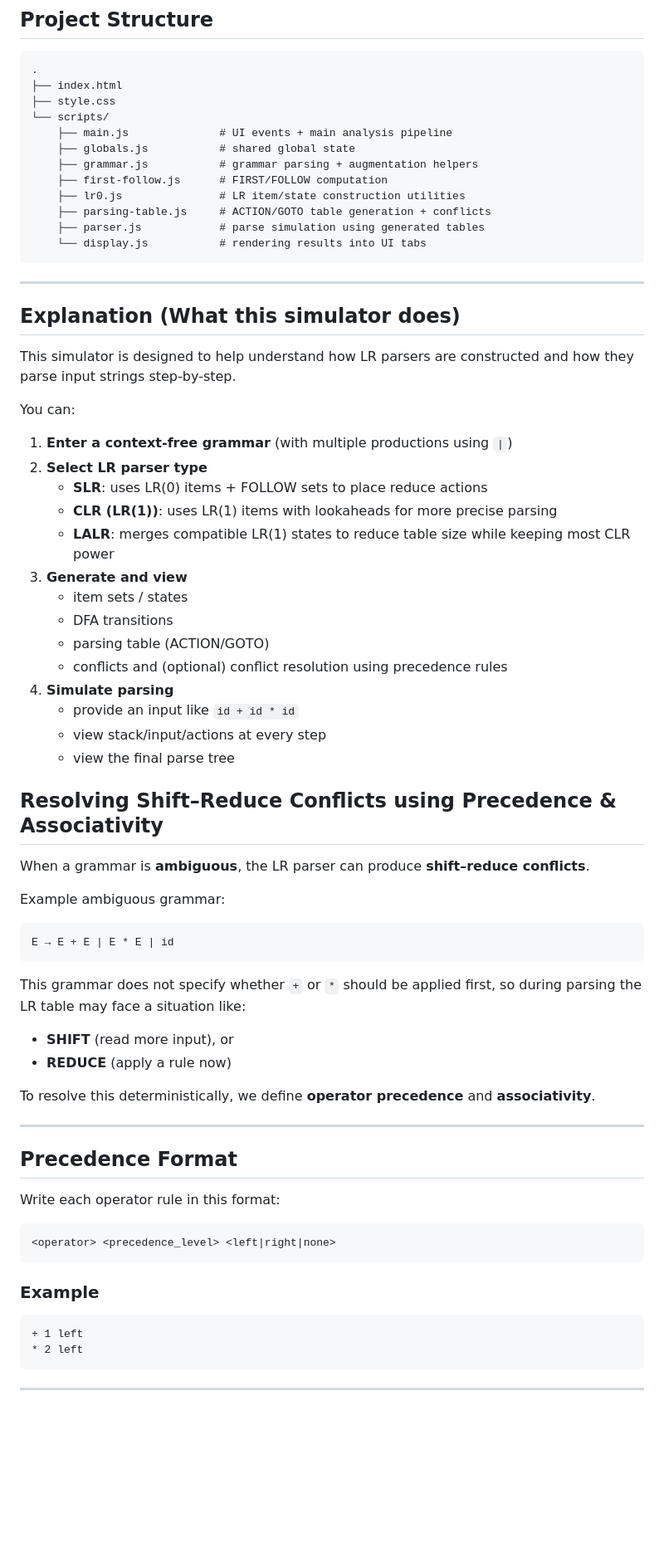
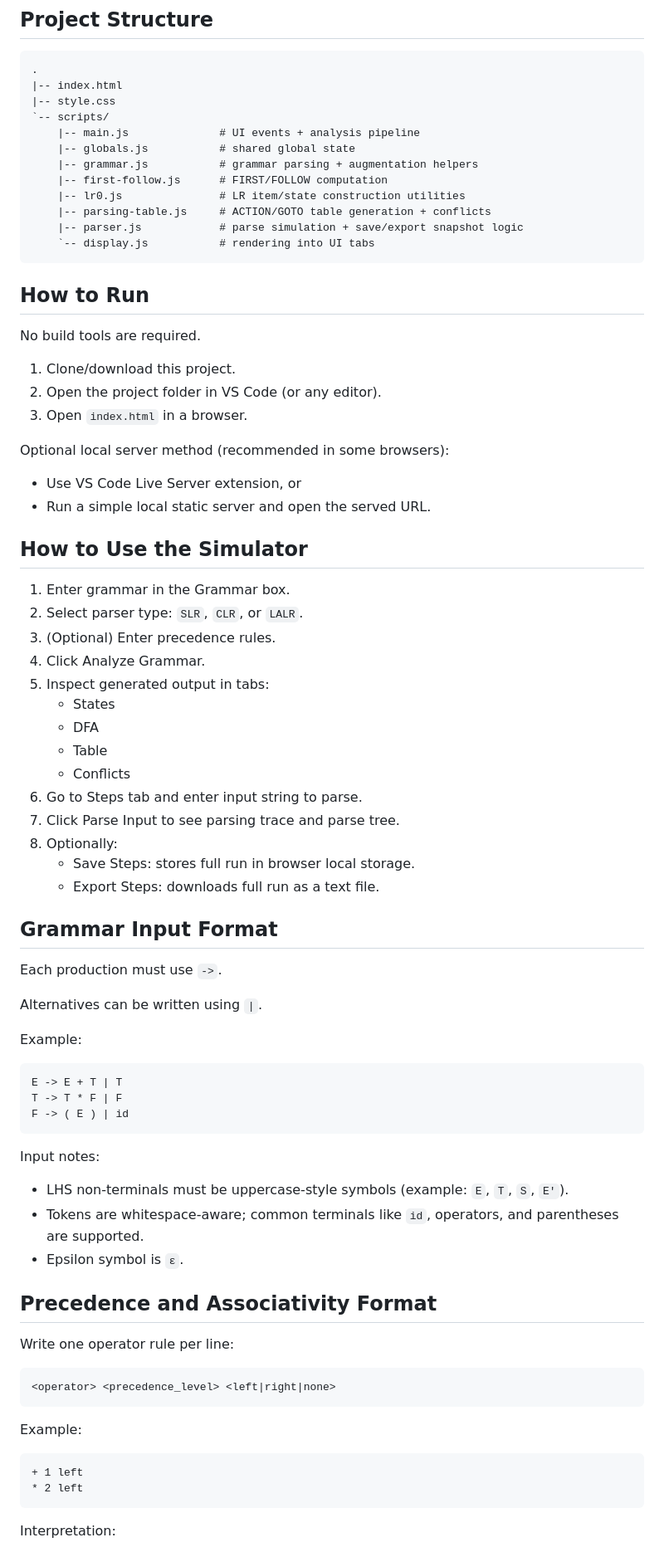
Before and after one commit to Harshit-Suyal/Compiler-PBL, a Markdown page: README.md, the part around one of its changes. Shown at 83% size. Rendered like a GitHub page; blank space fills up the shorter version.

Commit message:
Revise README for clarity and detail
Updated project details, overview, features, tech stack, and usage instructions in README.md.

````diff
--- a/README.md
+++ b/README.md
@@ -59,74 +66,83 @@ It lets you input a grammar, choose a parser type (**SLR**, **CLR**, or **LALR**
 
 ```text
 .
-├── index.html
-├── style.css
-└── scripts/
-    ├── main.js              # UI events + main analysis pipeline
-    ├── globals.js           # shared global state
-    ├── grammar.js           # grammar parsing + augmentation helpers
-    ├── first-follow.js      # FIRST/FOLLOW computation
-    ├── lr0.js               # LR item/state construction utilities
-    ├── parsing-table.js     # ACTION/GOTO table generation + conflicts
-    ├── parser.js            # parse simulation using generated tables
-    └── display.js           # rendering results into UI tabs
+|-- index.html
+|-- style.css
+`-- scripts/
+    |-- main.js              # UI events + analysis pipeline
+    |-- globals.js           # shared global state
+    |-- grammar.js           # grammar parsing + augmentation helpers
+    |-- first-follow.js      # FIRST/FOLLOW computation
+    |-- lr0.js               # LR item/state construction utilities
+    |-- parsing-table.js     # ACTION/GOTO table generation + conflicts
+    |-- parser.js            # parse simulation + save/export snapshot logic
+    `-- display.js           # rendering into UI tabs
 ```
 
----
+## How to Run
 
-## Explanation (What this simulator does)
+No build tools are required.
 
-This simulator is designed to help understand how LR parsers are constructed and how they parse input strings step-by-step.
+1. Clone/download this project.
+2. Open the project folder in VS Code (or any editor).
+3. Open `index.html` in a browser.
 
-You can:
-1. **Enter a context-free grammar** (with multiple productions using `|`)
-2. **Select LR parser type**
-   - **SLR**: uses LR(0) items + FOLLOW sets to place reduce actions
-   - **CLR (LR(1))**: uses LR(1) items with lookaheads for more precise parsing
-   - **LALR**: merges compatible LR(1) states to reduce table size while keeping most CLR power
-3. **Generate and view**
-   - item sets / states
-   - DFA transitions
-   - parsing table (ACTION/GOTO)
-   - conflicts and (optional) conflict resolution using precedence rules
-4. **Simulate parsing**
-   - provide an input like `id + id * id`
-   - view stack/input/actions at every step
-   - view the final parse tree
+Optional local server method (recommended in some browsers):
 
-## Resolving Shift–Reduce Conflicts using Precedence & Associativity
+- Use VS Code Live Server extension, or
+- Run a simple local static server and open the served URL.
 
-When a grammar is **ambiguous**, the LR parser can produce **shift–reduce conflicts**.
+## How to Use the Simulator
 
-Example ambiguous grammar:
+1. Enter grammar in the Grammar box.
+2. Select parser type: `SLR`, `CLR`, or `LALR`.
+3. (Optional) Enter precedence rules.
+4. Click Analyze Grammar.
+5. Inspect generated output in tabs:
+   - States
+   - DFA
+   - Table
+   - Conflicts
+6. Go to Steps tab and enter input string to parse.
+7. Click Parse Input to see parsing trace and parse tree.
+8. Optionally:
+   - Save Steps: stores full run in browser local storage.
+   - Export Steps: downloads full run as a text file.
+
+## Grammar Input Format
+
+Each production must use `->`.
+
+Alternatives can be written using `|`.
+
+Example:
 
 ```text
-E → E + E | E * E | id
+E -> E + T | T
+T -> T * F | F
+F -> ( E ) | id
 ```
 
-This grammar does not specify whether `+` or `*` should be applied first, so during parsing the LR table may face a situation like:
+Input notes:
 
-- **SHIFT** (read more input), or
-- **REDUCE** (apply a rule now)
+- LHS non-terminals must be uppercase-style symbols (example: `E`, `T`, `S`, `E'`).
+- Tokens are whitespace-aware; common terminals like `id`, operators, and parentheses are supported.
+- Epsilon symbol is `ε`.
 
-To resolve this deterministically, we define **operator precedence** and **associativity**.
+## Precedence and Associativity Format
 
----
-
-## Precedence Format
-
-Write each operator rule in this format:
+Write one operator rule per line:
 
 ```text
 <operator> <precedence_level> <left|right|none>
 ```
 
-### Example
+Example:
 
 ```text
 + 1 left
 * 2 left
 ```
 
----
+Interpretation:
 
````
Also changed, not shown: other parts of README.md (+117 -159 lines).
